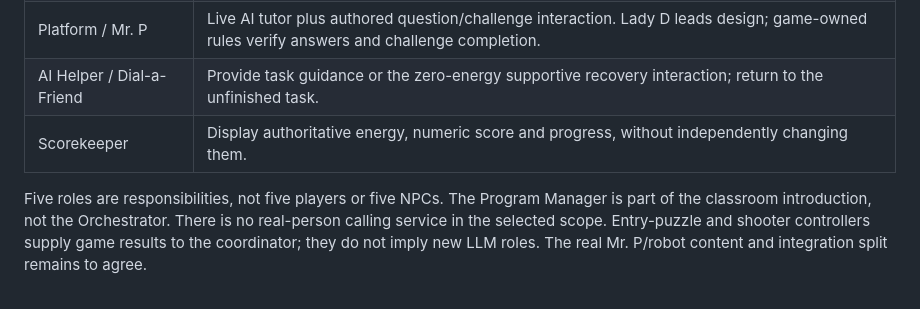
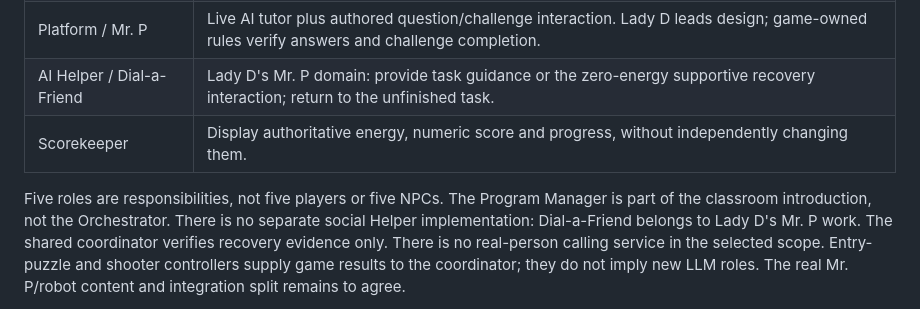
Before and after one commit to D-Stukes/pursuit-game-multi-agent-system, a Markdown page: Docs/Agent-Flow.md, the part around the change. GitHub-like rendering.

```diff
--- a/Docs/Agent-Flow.md
+++ b/Docs/Agent-Flow.md
@@ -24,11 +24,13 @@ Python fields do not determine the new schema.
 | Orchestrator | Invisible scripted coordinator: select the permitted interaction, verify results and choose the next allowed stage. |
 | Check-In Console | Validate upstairs name entry/check-in confirmation and supply evidence. Greeter is a historical name from the removed Python prototype. |
 | Platform / Mr. P | Live AI tutor plus authored question/challenge interaction. Lady D leads design; game-owned rules verify answers and challenge completion. |
-| AI Helper / Dial-a-Friend | Provide task guidance or the zero-energy supportive recovery interaction; return to the unfinished task. |
+| AI Helper / Dial-a-Friend | Lady D's Mr. P domain: provide task guidance or the zero-energy supportive recovery interaction; return to the unfinished task. |
 | Scorekeeper | Display authoritative energy, numeric score and progress, without independently changing them. |
 
 Five roles are responsibilities, not five players or five NPCs. The Program
 Manager is part of the classroom introduction, not the Orchestrator. There is
+no separate social Helper implementation: Dial-a-Friend belongs to Lady D's
+Mr. P work. The shared coordinator verifies recovery evidence only. There is
 no real-person calling service in the selected scope. Entry-puzzle and shooter
 controllers supply game results to the coordinator; they do not imply new LLM
 roles. The real Mr. P/robot content and integration split remains to agree.
```
Also changed, not shown: Docs/NPC-Agents.md (+3 -1 lines), Docs/Project-Plan.md (+9 -6 lines).
